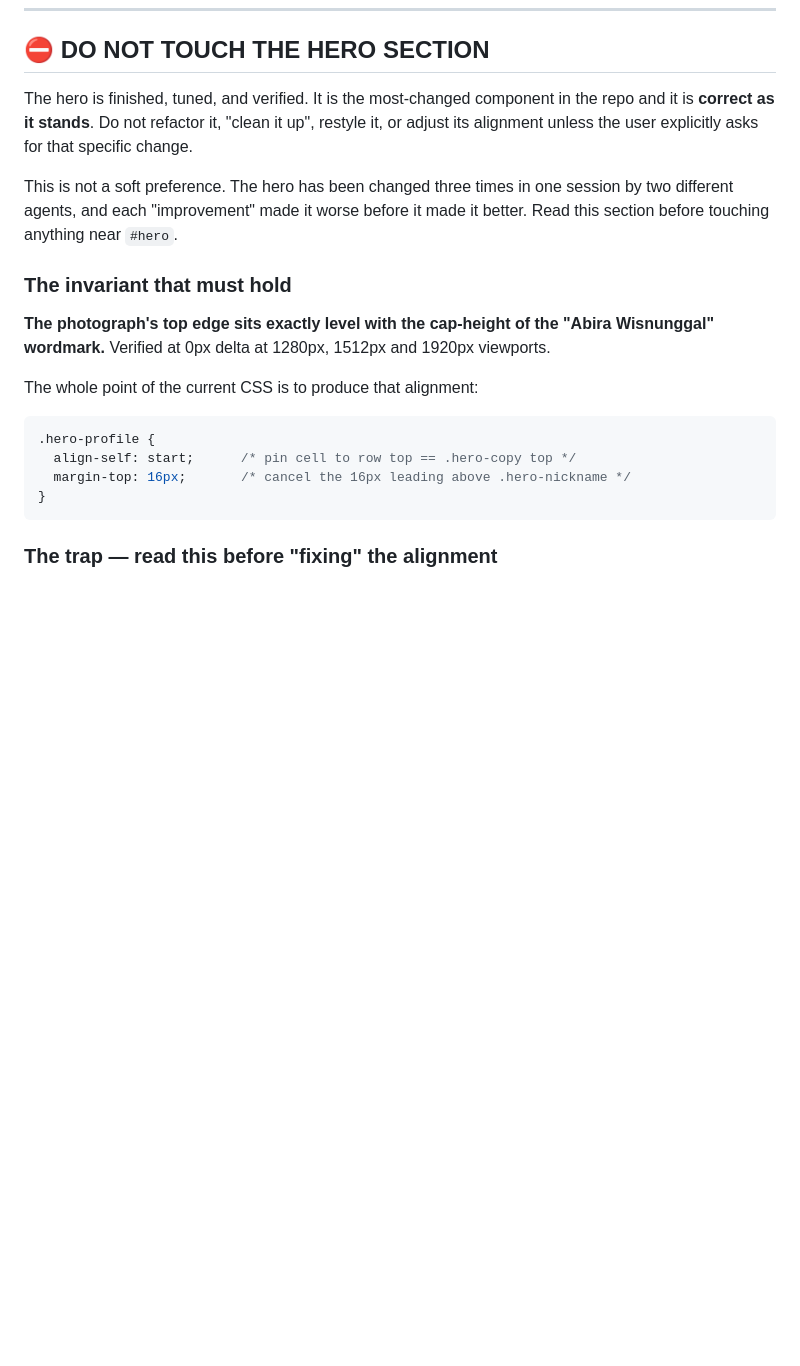
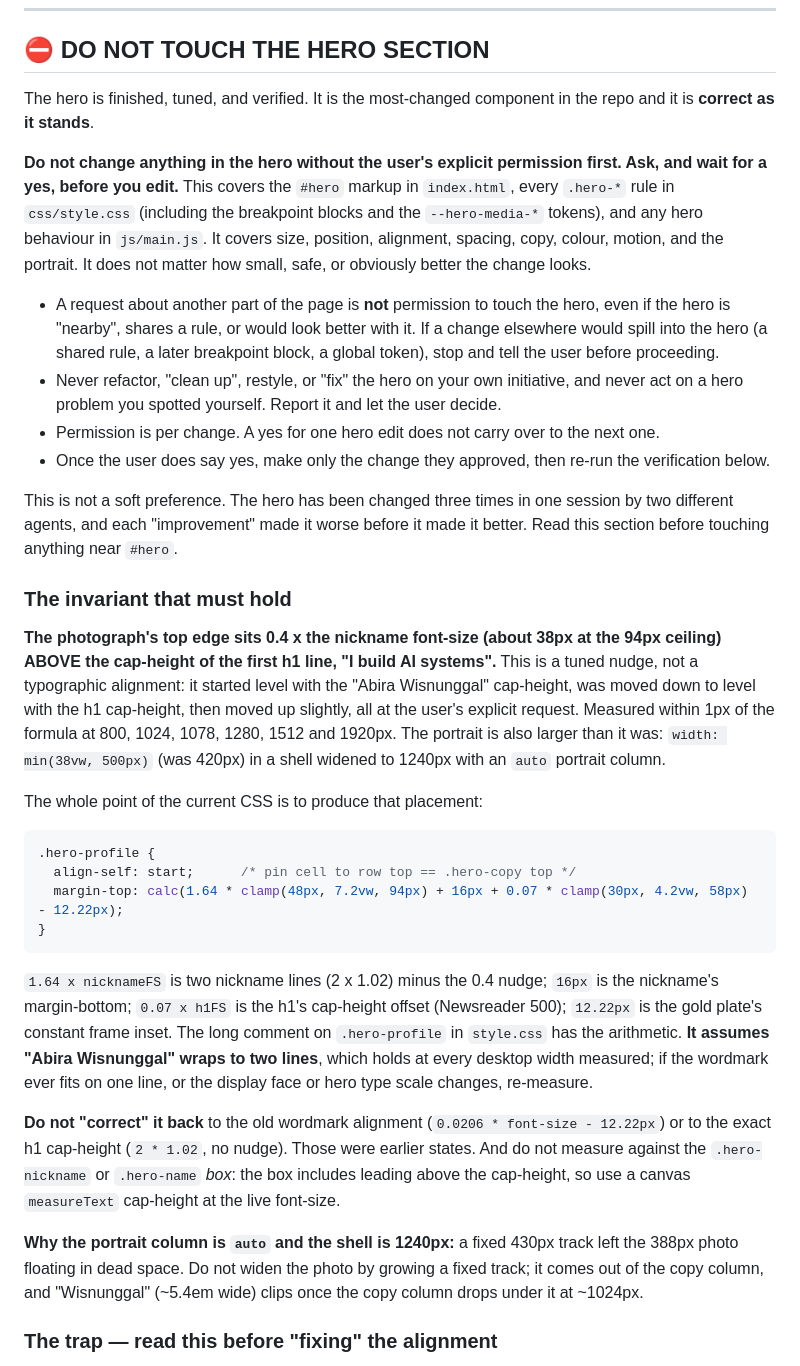
Before and after one commit to CodeByAbi/abi-portfolio, a Markdown page: AGENTS.md, the part around the change. Drawn GitHub-style; blank space fills up the shorter version.

Commit message:
docs(agents): update hero rules and invariants
Co-Authored-By: Claude Sonnet 5.5 <noreply@anthropic.com>

````diff
--- a/AGENTS.md
+++ b/AGENTS.md
@@ -8,8 +8,22 @@ served as-is by GitHub Pages. There is nothing to install and nothing to compile
 ## ⛔ DO NOT TOUCH THE HERO SECTION
 
 The hero is finished, tuned, and verified. It is the most-changed component in the repo and it is
-**correct as it stands**. Do not refactor it, "clean it up", restyle it, or adjust its alignment
-unless the user explicitly asks for that specific change.
+**correct as it stands**.
+
+**Do not change anything in the hero without the user's explicit permission first. Ask, and wait for a
+yes, before you edit.** This covers the `#hero` markup in `index.html`, every `.hero-*` rule in
+`css/style.css` (including the breakpoint blocks and the `--hero-media-*` tokens), and any hero
+behaviour in `js/main.js`. It covers size, position, alignment, spacing, copy, colour, motion, and
+the portrait. It does not matter how small, safe, or obviously better the change looks.
+
+- A request about another part of the page is **not** permission to touch the hero, even if the hero
+  is "nearby", shares a rule, or would look better with it. If a change elsewhere would spill into the
+  hero (a shared rule, a later breakpoint block, a global token), stop and tell the user before
+  proceeding.
+- Never refactor, "clean up", restyle, or "fix" the hero on your own initiative, and never act on a
+  hero problem you spotted yourself. Report it and let the user decide.
+- Permission is per change. A yes for one hero edit does not carry over to the next one.
+- Once the user does say yes, make only the change they approved, then re-run the verification below.
 
 This is not a soft preference. The hero has been changed three times in one session by two
 different agents, and each "improvement" made it worse before it made it better. Read this
@@ -17,17 +31,36 @@ section before touching anything near `#hero`.
 
 ### The invariant that must hold
 
-**The photograph's top edge sits exactly level with the cap-height of the "Abira Wisnunggal"
-wordmark.** Verified at 0px delta at 1280px, 1512px and 1920px viewports.
+**The photograph's top edge sits 0.4 x the nickname font-size (about 38px at the 94px ceiling) ABOVE
+the cap-height of the first h1 line, "I build AI systems".** This is a tuned nudge, not a typographic
+alignment: it started level with the "Abira Wisnunggal" cap-height, was moved down to level with the
+h1 cap-height, then moved up slightly, all at the user's explicit request. Measured within 1px of the
+formula at 800, 1024, 1078, 1280, 1512 and 1920px. The portrait is also larger than it was:
+`width: min(38vw, 500px)` (was 420px) in a shell widened to 1240px with an `auto` portrait column.
 
-The whole point of the current CSS is to produce that alignment:
+The whole point of the current CSS is to produce that placement:
 
 ```css
 .hero-profile {
   align-self: start;      /* pin cell to row top == .hero-copy top */
-  margin-top: 16px;       /* cancel the 16px leading above .hero-nickname */
+  margin-top: calc(1.64 * clamp(48px, 7.2vw, 94px) + 16px + 0.07 * clamp(30px, 4.2vw, 58px) - 12.22px);
 }
 ```
+
+`1.64 x nicknameFS` is two nickname lines (2 x 1.02) minus the 0.4 nudge; `16px` is the nickname's
+margin-bottom; `0.07 x h1FS` is the h1's cap-height offset (Newsreader 500); `12.22px` is the gold
+plate's constant frame inset. The long comment on `.hero-profile` in `style.css` has the arithmetic.
+**It assumes "Abira Wisnunggal" wraps to two lines**, which holds at every desktop width measured;
+if the wordmark ever fits on one line, or the display face or hero type scale changes, re-measure.
+
+**Do not "correct" it back** to the old wordmark alignment (`0.0206 * font-size - 12.22px`) or to the
+exact h1 cap-height (`2 * 1.02`, no nudge). Those were earlier states. And do not measure against the
+`.hero-nickname` or `.hero-name` *box*: the box includes leading above the cap-height, so use a canvas
+`measureText` cap-height at the live font-size.
+
+**Why the portrait column is `auto` and the shell is 1240px:** a fixed 430px track left the 388px photo
+floating in dead space. Do not widen the photo by growing a fixed track; it comes out of the copy
+column, and "Wisnunggal" (~5.4em wide) clips once the copy column drops under it at ~1024px.
 
 ### The trap — read this before "fixing" the alignment
 
````
